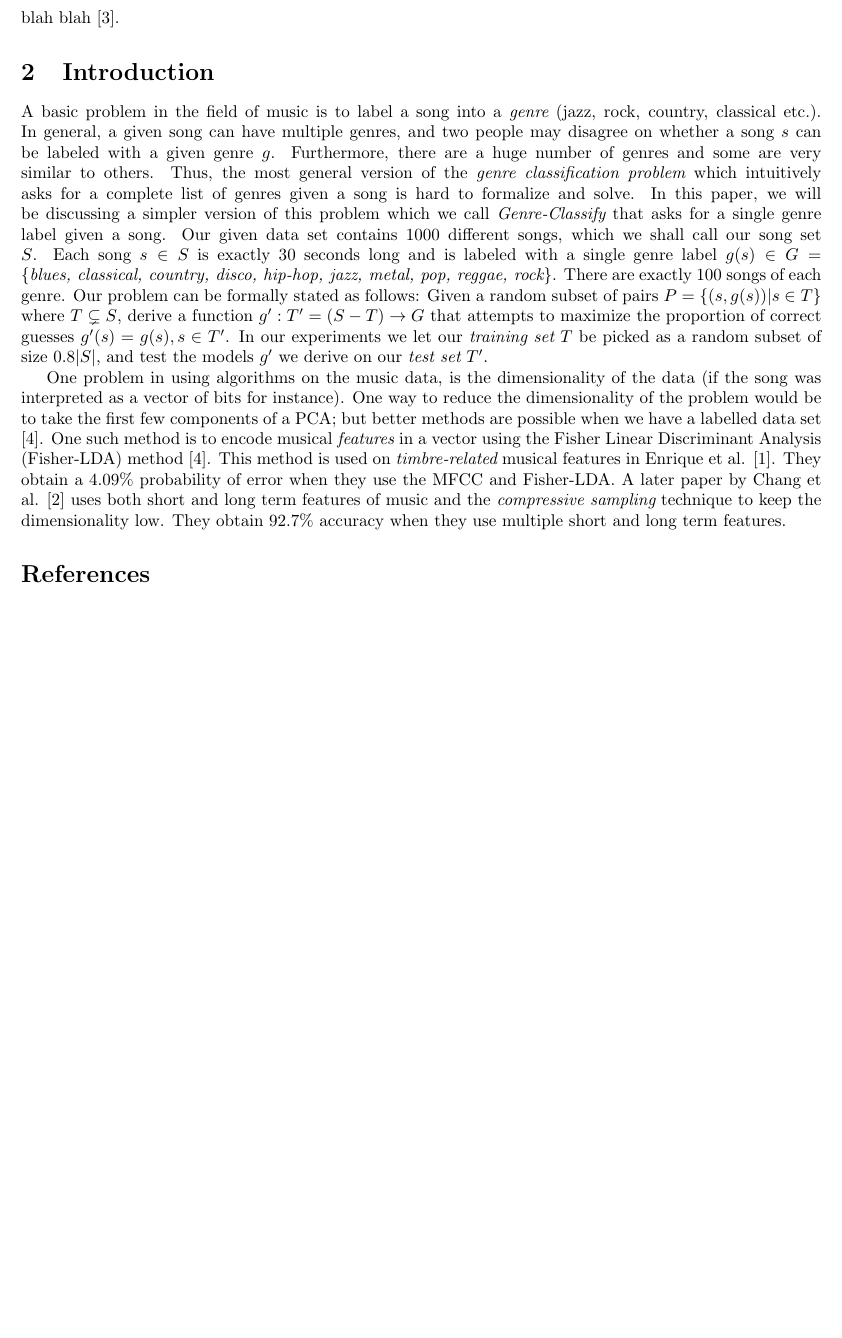
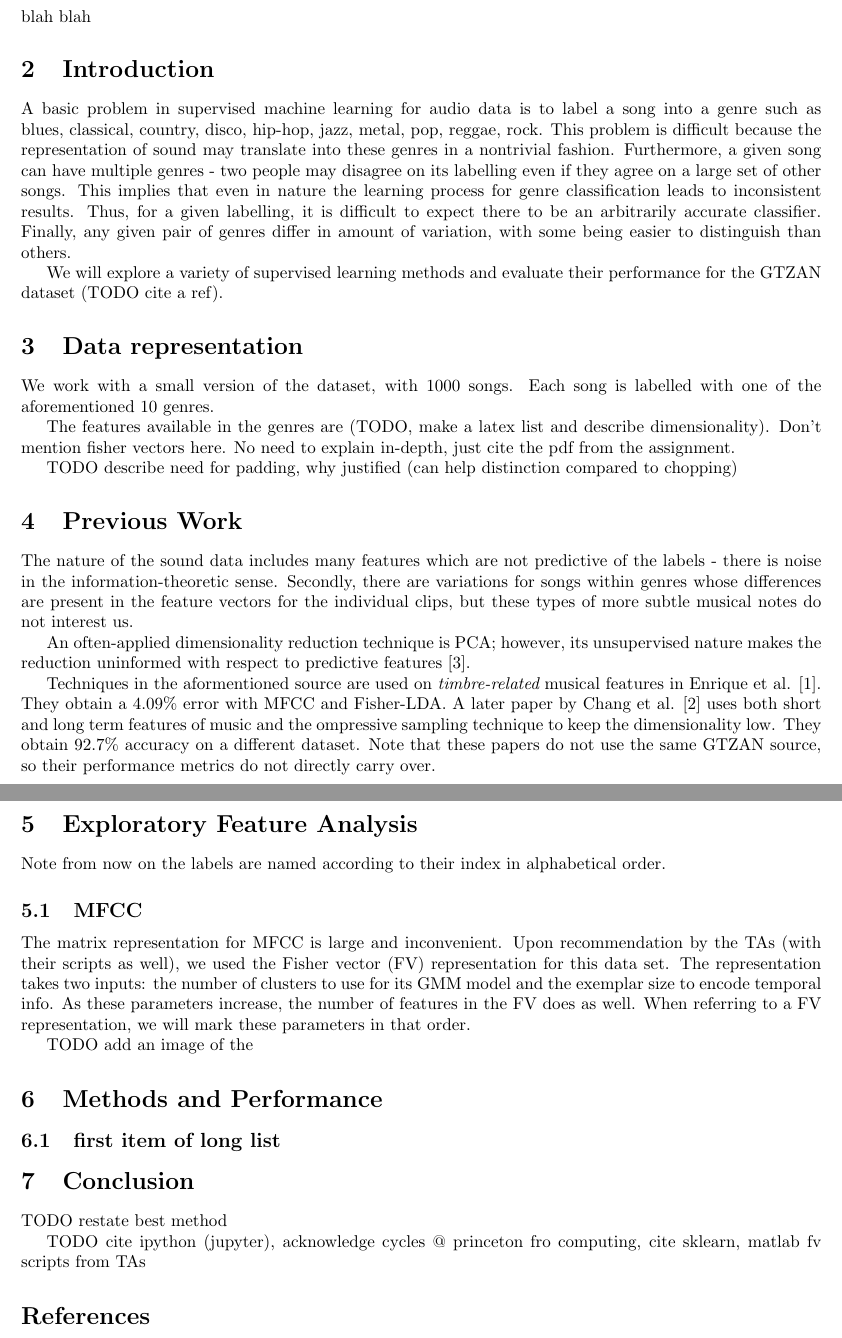
Before and after one commit to PrincetonUniversity/vox-music-classification, a LaTeX document (writeup/writeup.tex): part of page 1 of 2 before the commit and two parts of pages 1 and 2 of 2 after it, the two joined at a grey line, cut so that both start at the same text, the shorter picture padded with empty space. Compiled offline with pdfLaTeX.

```diff
--- a/writeup/writeup.tex
+++ b/writeup/writeup.tex
@@ -10,36 +10,53 @@
 \maketitle
 
 \section{Abstract}
-
- blah blah \cite{davis2012fractional}.
-
+blah blah
  \section{Introduction}
 
-A basic problem in the field of music is to label a song into a {\em genre} (jazz, rock, country, classical etc.).
-In general, a given song can have multiple genres, and two people may disagree on whether a song $s$ can be labeled with a given genre $g$.
-Furthermore, there are a huge number of genres and some are very similar to others.
-Thus, the most general version of the {\em genre classification problem} which intuitively asks for a complete list of genres given a song is hard to formalize
-and solve.
-In this paper, we will be discussing a simpler version of this problem which we call {\em Genre-Classify} that asks for a single genre label given a song.
-Our given data set contains 1000 different songs, which we shall call our song set $S$.
-Each song $s \in S$ is exactly 30 seconds long and is labeled with a single genre label
-$g(s) \in G = \{ \textit{blues, classical, country, disco, hip-hop, jazz, metal, pop, reggae, rock} \}$.
-There are exactly 100 songs of each genre.
-Our problem can be formally stated as follows:
-Given a random subset of pairs $P = \{(s, g(s)) | s \in T \}$ where $T \subsetneq S$, derive a function $g': T' = (S - T) \rightarrow G$
-that attempts to maximize the proportion of correct guesses $g'(s) = g(s), s \in T'$.
-In our experiments we let our {\em training set} $T$ be picked as a random subset of size $0.8 |S|$,
-and test the models $g'$ we derive on our {\em test set} $T'$.
+A basic problem in supervised machine learning for audio data is to label a song into a genre such as blues, classical, country, disco, hip-hop, jazz, metal, pop, reggae, rock.
+This problem is difficult because the representation of sound may translate into these genres in a nontrivial fashion.
+Furthermore, a given song can have multiple genres - two people may disagree on its labelling even if they agree on a large set of other songs. This implies that even in nature the learning process for genre classification leads to inconsistent results. Thus, for a given labelling, it is difficult to expect there to be an arbitrarily accurate classifier.
+Finally, any given pair of genres differ in amount of variation, with some being easier to distinguish than others.
 
-One problem in using algorithms on the music data, is the dimensionality of the data (if the song was interpreted as a vector of bits for instance).
-One way to reduce the dimensionality of the problem would be to take the first few components of a PCA;
-but better methods are possible when we have a labelled data set \cite{WellingNote}.
-One such method is to encode musical {\em features} in a vector using the Fisher Linear Discriminant Analysis (Fisher-LDA) method \cite{WellingNote}.
-This method is used on {\em timbre-related} musical features in Enrique et al. \cite{ERLGRR}.
-They obtain a $4.09\%$ probability of error when they use the MFCC and Fisher-LDA.
-A later paper by Chang et al. \cite{CJI10} uses both short and long term features of music and the {\em compressive sampling} technique to keep
-the dimensionality low.
-They obtain $92.7\%$ accuracy when they use multiple short and long term features.
+We will explore a variety of supervised learning methods and evaluate their performance for the GTZAN dataset (TODO cite a ref).
+
+\section{Data representation}
+
+We work with a small version of the dataset, with 1000 songs. Each song is labelled with one of the aforementioned 10 genres.
+
+The features available in the genres are (TODO, make a latex list and describe dimensionality). Don't mention fisher vectors here. No need to explain in-depth, just cite the pdf from the assignment.
+
+TODO describe need for padding, why justified (can help distinction compared to chopping)
+
+\section{Previous Work}
+
+The nature of the sound data includes many features which are not predictive of the labels - there is noise in the information-theoretic sense. Secondly, there are variations for songs within genres whose differences are present in the feature vectors for the individual clips, but these types of more subtle musical notes do not interest us.
+
+An often-applied dimensionality reduction technique is PCA; however, its unsupervised nature makes the reduction uninformed with respect to predictive features \cite{WellingNote}.
+
+Techniques in the aformentioned source are used on {\em timbre-related} musical features in Enrique et al. \cite{ERLGRR}. They obtain a $4.09\%$  error with MFCC and Fisher-LDA. A later paper by Chang et al. \cite{CJI10} uses both short and long term features of music and the ompressive sampling technique to keep
+the dimensionality low. They obtain $92.7\%$ accuracy on a different dataset. Note that these papers do not use the same GTZAN source, so their performance metrics do not directly carry over.
+
+\section{Exploratory Feature Analysis}
+
+Note from now on the labels are named according to their index in alphabetical order.
+
+\subsection{MFCC}
+
+The matrix representation for MFCC is large and inconvenient. Upon recommendation by the TAs (with their scripts as well), we used the Fisher vector (FV) representation for this data set. The representation takes two inputs: the number of clusters to use for its GMM model and the exemplar size to encode temporal info. As these parameters increase, the number of features in the FV does as well. When referring to a FV representation, we will mark these parameters in that order.
+
+TODO add an image of the
+
+
+\section{Methods and Performance}
+
+\subsection{first item of long list}
+
+\section{Conclusion}
+
+TODO restate best method
+
+TODO cite ipython (jupyter), acknowledge cycles @ princeton fro computing, cite sklearn, matlab fv scripts from TAs
 
 \bibliographystyle{acm}
 \bibliography{bibliography}
```
Also changed, not shown: writeup/bibliography.bib (+0 -4 lines), writeup/chroma-bare.png (added), writeup/chroma-lines.png (added), writeup/chromc-line-end-.png (added), writeup/pca-mfcc8-5.png (added), writeup/unmodified-mfcc3-3.png (added), writeup/unmodified-mfcc8-5.png (added), writeup/whitened-riffled-mfcc3-3.png (added), writeup/whitened-riffled-mfcc8-5.png (added), writeup/writeup.pdf, 2 other files.
